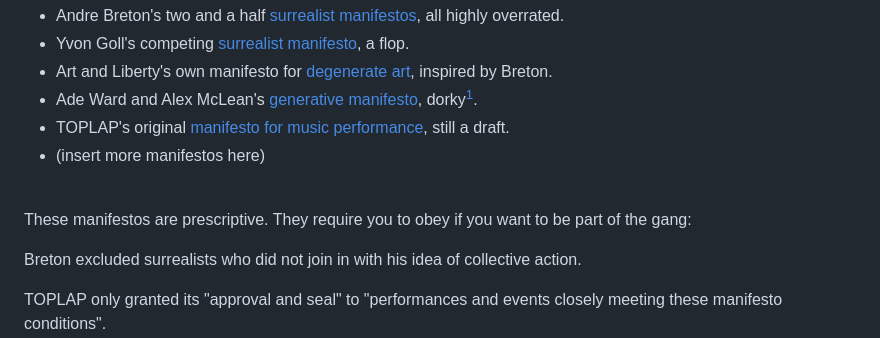
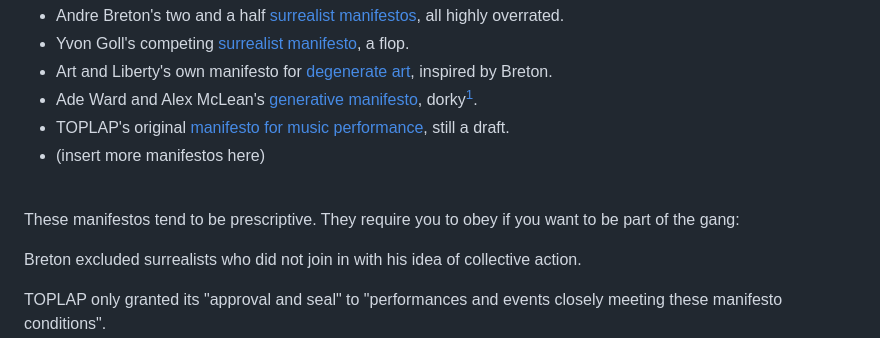
Before and after one commit to pastagang/pastagang, a Markdown page: blog/manifesto/readme.md, the part around the change. GitHub-like rendering.

```diff
--- a/blog/manifesto/readme.md
+++ b/blog/manifesto/readme.md
@@ -11,7 +11,7 @@ every now and then, an art movement makes a manifesto. for example:
 
 <br>
 
-These manifestos are prescriptive. They require you to obey if you want to be part of the gang:
+These manifestos tend to be prescriptive. They require you to obey if you want to be part of the gang:
 
 Breton excluded surrealists who did not join in with his idea of collective action.
 
```
